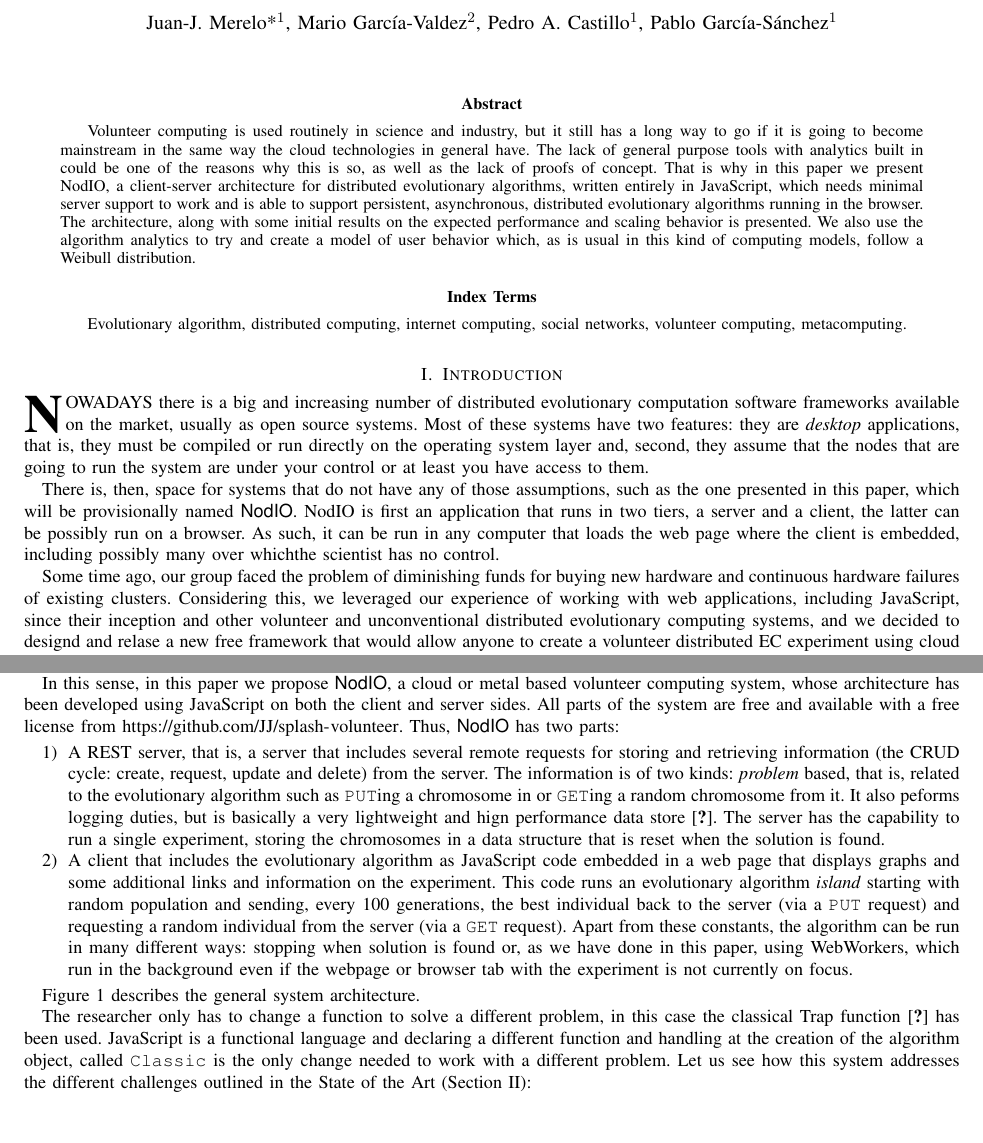
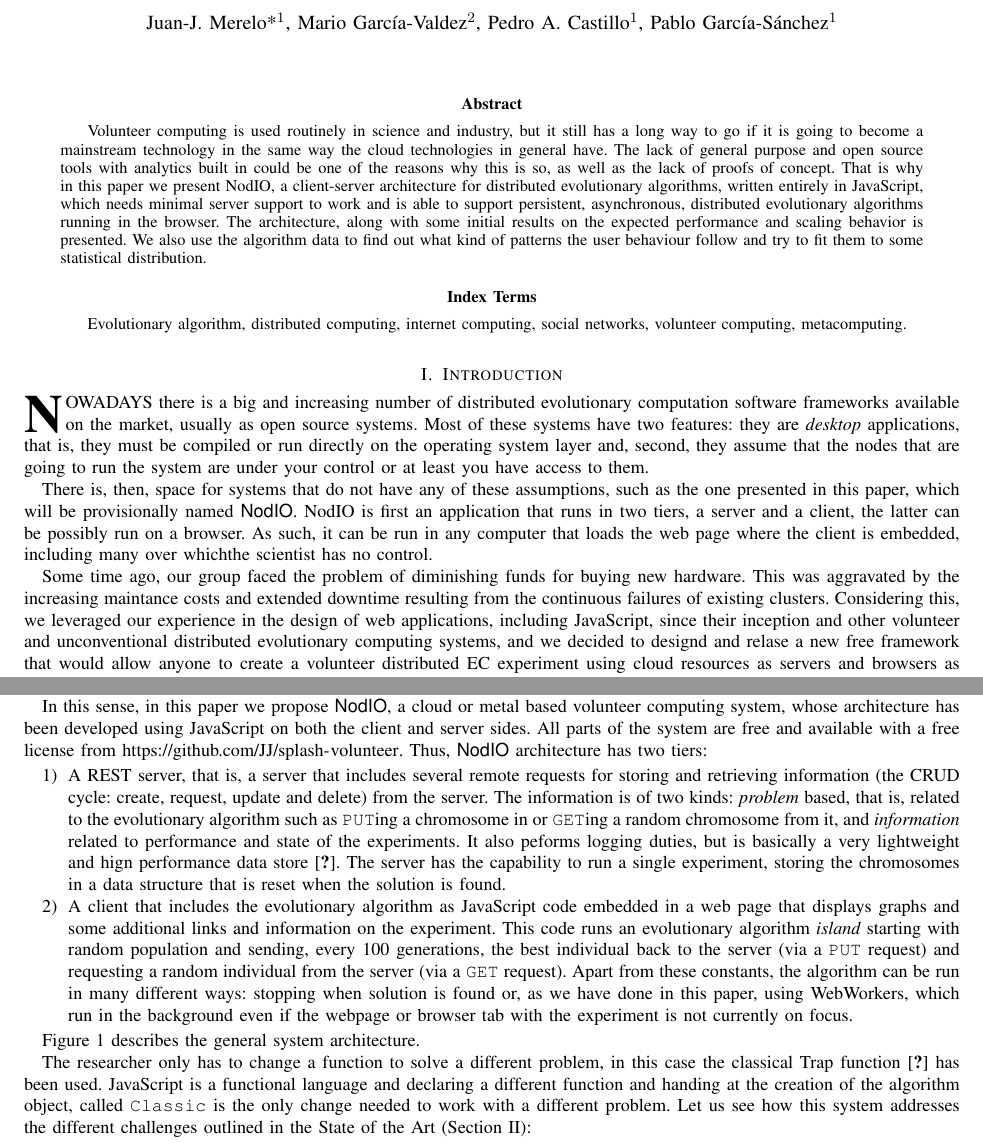
Before and after one commit to JJ/modeling-volunteer-computing, a LaTeX paper (volunteer-clouds-ieee-ci-si.tex): two parts of pages 1 and 3 of 5, joined at a grey line, cut so that both start at the same text, the shorter picture padded with empty space. Compiled offline with pdfLaTeX.

Commit message:
Revisando comentarios
De @pacastillo, @mariosky y @fergunet. En general, si queréis reescribir una frase hacedlo y si acaso añadís un comentario diciendo por qué.

```diff
--- a/volunteer-clouds-ieee-ci-si.tex
+++ b/volunteer-clouds-ieee-ci-si.tex
@@ -99,8 +99,8 @@
 
 \begin{abstract}
 Volunteer computing is used routinely in science and industry, but it
-still has a long way to go if it is going to become mainstream in the
-same way the cloud technologies in general have. The lack of general purpose tools
+still has a long way to go if it is going to become a mainstream technology in the
+same way the cloud technologies in general have. The lack of general purpose and open source tools
 with analytics built in could be one of the reasons why this is so, as
 well as the lack of proofs of concept. That is why in this paper we
 present NodIO, a client-server architecture for distributed
@@ -108,9 +108,9 @@ evolutionary algorithms, written entirely in JavaScript, which needs
 minimal server support to work and is able to support persistent,
 asynchronous, distributed evolutionary algorithms running in the
 browser. The architecture, along with some initial results on the expected performance and scaling
-behavior is presented. We also use the algorithm analytics to try and  %[Pedro] I don't understand what "the algorithm analytics" stand for???
-create a model of user behavior which, as is usual in this kind of
-computing models, follow a Weibull distribution.
+behavior is presented. We also use the algorithm data to  %[Pedro] I don't understand what "the algorithm analytics" stand for???
+% data - JJ
+find out what kind of patterns the user behaviour follow and try to fit them to some statistical distribution.
 \end{abstract}
 
 % Note that keywords are not normally used for peerreview papers.
@@ -131,7 +131,7 @@ be compiled or run directly on the operating system layer and, second,
 they assume that the nodes that are going to run the system are under
 your control or at least you have access to them.
 
-There is, then, space for systems that do not have any of those %[Mario] these assumptions?
+There is, then, space for systems that do not have any of these %[Mario] these assumptions? [JJ] OK
 assumptions, such as the one presented in this paper, which will be
 provisionally named {\sf NodIO}. NodIO is first an application that
 runs in two tiers, a server and a client, the latter  can be possibly
@@ -140,19 +140,20 @@ run on a  % [Pedro] Both the server and the client in browsers?
           % server, client in browser, although there's nothing that
           % can't be done in a browser.
 browser. As such, it can be run in any computer that loads the web
-page where the client is embedded, including possibly many over which%[Mario]Quitar el possibly?
+page where the client is embedded, including many over which%[Mario]Quitar el possibly?   [JJ] Done
 the scientist has no control.
 
 Some time ago, our group faced the problem of diminishing funds for
 buying new     % [Pedro] This sentence is so so long. I would split it
                % in two sentences. [JJ] Done.
-hardware and continuous hardware failures of existing
-clusters.
+hardware. This was aggravated by the increasing maintance costs and extended downtime resulting from the continuous failures of existing clusters.
 %[Mario] Otra opción: Some time ago, our group faced the problem of diminishing funds
 %for buying new hardware. This was aggravated by the increasing maintance costs
 %resulting from the continuous failures of existing clusters.
-Considering this, we leveraged our experience of working
-with web applications, including JavaScript, since their inception and other volunteer and
+% [JJ] Done
+Considering this, we leveraged our experience in the design of web
+applications, including JavaScript, since their inception and other
+volunteer and
 unconventional distributed evolutionary computing systems, and we
 decided to designd and relase a new free framework that would allow anyone to
 create a volunteer distributed EC experiment using cloud resources as
@@ -403,22 +402,27 @@ whose client is, or can be, embedded in the browser via JavaScript.
 % [Pedro] desde el abstract no se había nombrado "NodIO".
 % Creo que en este párrafo debería introducirse, principalmente el nombre.
 % Añado una frase presentándolo:
-% [Mario] Nota: se menciona también en el segundo párrafo de la Introducción.
+% [Mario] Nota: se menciona también en el segundo párrafo de la
+% Introducción.
+% OK [JJ]
 In this sense, in this paper we propose {\sf NodIO}, a cloud or metal based
 volunteer computing system, whose architecture
 has been developed using JavaScript on both the client and server sides.
 All parts of the system are free and available with a free
 license from \url{https://github.com/JJ/splash-volunteer}.
-Thus, {\sf NodIO} has two parts:\begin{enumerate}
+Thus, {\sf NodIO} architecture has two tiers:\begin{enumerate}
 \item A REST server, that is, a server that includes several remote %remote requests suena raro, propongo algo como: remote procedures o web interfaces
   requests for storing and retrieving information (the CRUD cycle:
   create, request, update and delete) from the server. The information
   is of two kinds: {\em problem} based, that is, related to the
   evolutionary algorithm such as {\tt PUT}ing a chromosome in or {\tt
-    GET}ing a random chromosome from it. It also peforms logging
+    GET}ing a random chromosome from it, and {\em information} related
+  to performance and state of the experiments. It also peforms logging
   duties, but is basically a very lightweight and hign performance
   data store \cite{jj:idc:lowcost}.
-  %The information is of two kinds: Problem Based y ¿Cual otra? ¿Logging? No se entiende bien. ¿Podría ser problem domain?
+  %The information is of two kinds: Problem Based y ¿Cual otra?
+  %¿Logging? No se entiende bien. ¿Podría ser problem domain?
+% info. Añadido [JJ]
   The server has the capability to
   run a single experiment, storing the chromosomes in a data structure
   that is reset when the solution is found.
@@ -440,14 +444,18 @@ Figure \ref{fig:system} describes the general system architecture.
 \begin{figure}[!t]
 \centering
 \includegraphics[width=4in]{img/system.pdf}
-\caption{Description of the proposed system. Clients execute a JS EA in the browser, which, every 100 generations, sends the best individual and receives a random one from the server. }
+\caption{Description of the proposed system. Clients execute a JS EA
+  in the browser, which, every 100 generations, sends the best
+  individual and receives a random one from the server. }
 \label{fig:system}
 \end{figure}
 
 The researcher only has to change a function to solve a different
 problem, in this case the classical Trap function \cite{Ackley1987} has been
 used. JavaScript is a functional language and declaring a different
-function and handling at the creation of the algorithm object, called %FERGU: poner algo tras el handling: handling it?
+function and handing at the creation of the algorithm object, called
+%FERGU: poner algo tras el handling: handling it?
+%handing - JJ
 {\tt Classic} is the only change needed to work with a different
 problem. Let us see how this system addresses the different challenges
 outlined in the State of the Art (Section \ref{sec:soa}):\begin{itemize}
```
Also changed, not shown: volunteer-clouds-ieee-ci-si.tex (8 more changed lines).
